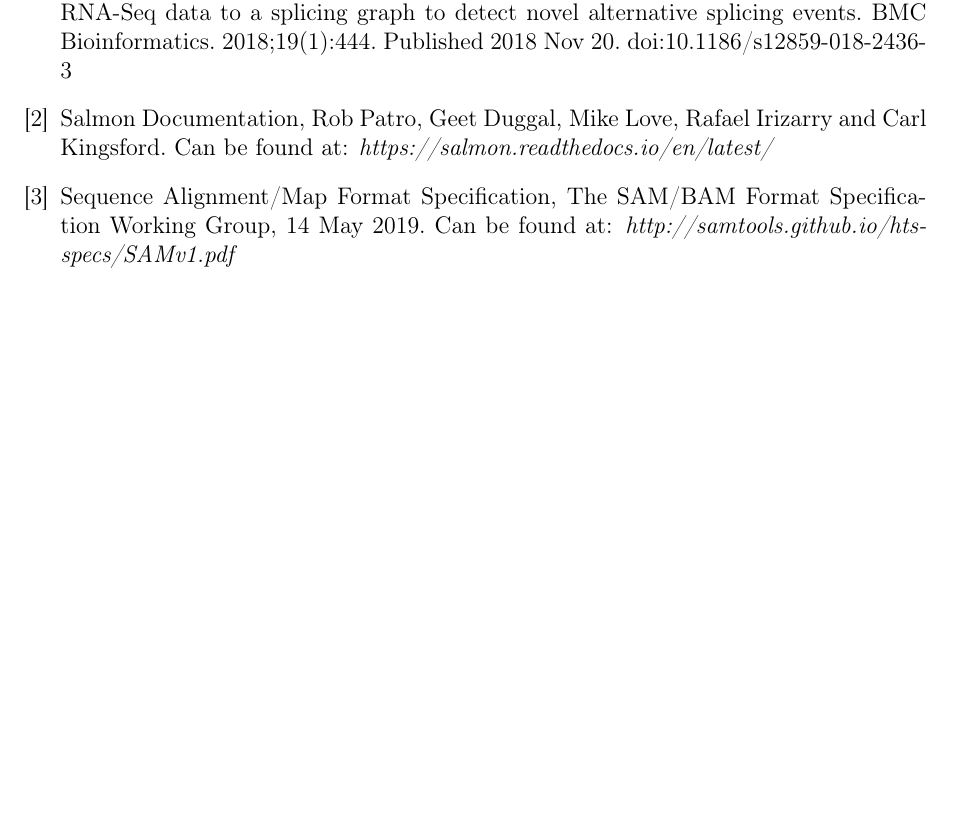
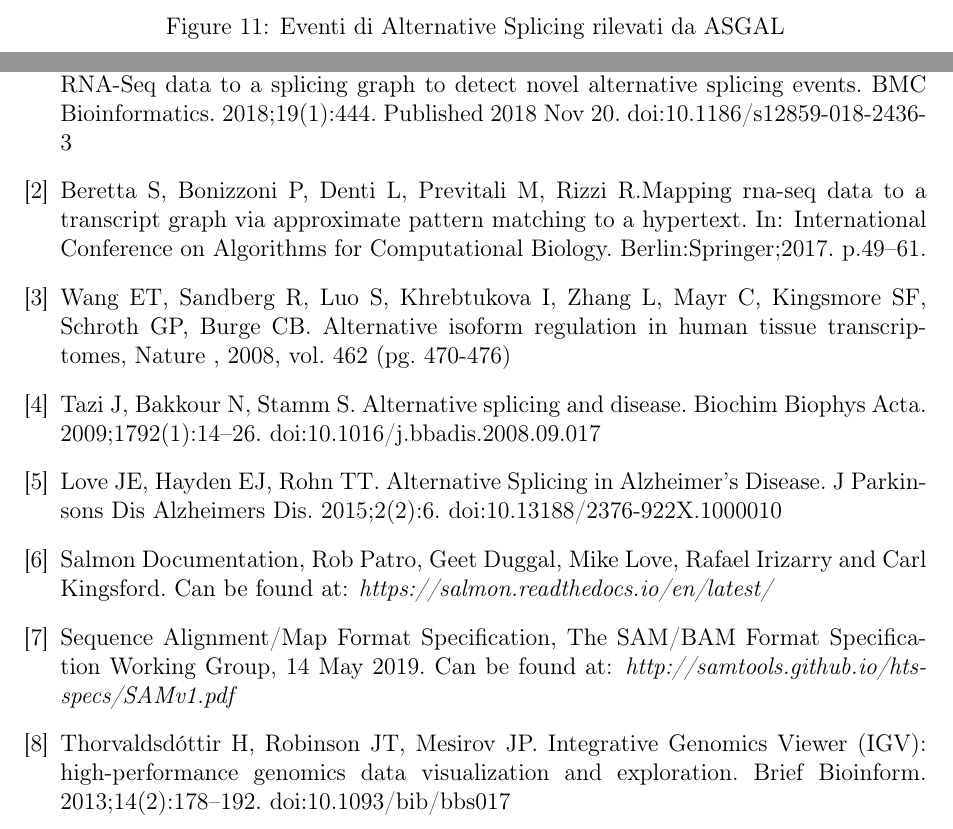
Before and after one commit to HopedWall/TesiTriennaleASGAL, a LaTeX paper (main.tex, which reads chapters/esempiofunzionamento.tex): part of page 27 of 27 before the commit and two parts of pages 24 and 27 of 27 after it, the two joined at a grey line, cut at the place of the change, the shorter picture padded with empty space. Compiled offline with pdfLaTeX.

Commit message:
Added exaple and citations

```diff
--- a/chapters/esempiofunzionamento.tex
+++ b/chapters/esempiofunzionamento.tex
@@ -46,2 +55,5 @@ Sono stati rilevati i seguenti eventi di Alternative Splicing:
+  \caption{Eventi di Alternative Splicing rilevati da ASGAL}
+  \label{fig:Parameters}
+\end{figure}
 
 \newpage
--- a/main.tex
+++ b/main.tex
@@ -59,12 +59,27 @@ Alternative Splicing is a mechanism by which different protein isoforms are prod
 			\bibitem{ASGAL}
 			Denti L, Rizzi R, Beretta S, Vedova GD, Previtali M, Bonizzoni P. ASGAL: aligning RNA-Seq data to a splicing graph to detect novel alternative splicing events. BMC Bioinformatics. 2018;19(1):444. Published 2018 Nov 20. doi:10.1186/s12859-018-2436-3
 
+			\bibitem{MEM}
+ Beretta S, Bonizzoni P, Denti L, Previtali M, Rizzi R.Mapping rna-seq data to a transcript graph via approximate pattern matching to a hypertext. In: International Conference on Algorithms for Computational Biology. Berlin:Springer;2017. p.49–61.
+
+			\bibitem{ASExon}
+				Wang ET,  Sandberg R,  Luo S,  Khrebtukova I,  Zhang L,  Mayr C,  Kingsmore SF,  Schroth GP,  Burge CB. Alternative isoform regulation in human tissue transcriptomes, Nature , 2008, vol. 462 (pg. 470-476)
+
+			\bibitem{ASDiseases}
+Tazi J, Bakkour N, Stamm S. Alternative splicing and disease. Biochim Biophys Acta. 2009;1792(1):14–26. doi:10.1016/j.bbadis.2008.09.017
+
+			\bibitem{ASAlzheimer}
+			Love JE, Hayden EJ, Rohn TT. Alternative Splicing in Alzheimer's Disease. J Parkinsons Dis Alzheimers Dis. 2015;2(2):6. doi:10.13188/2376-922X.1000010
+
 			\bibitem{FLT}
 			Salmon Documentation, Rob Patro, Geet Duggal, Mike Love, Rafael Irizarry and Carl Kingsford. Can be found at: \textit{https://salmon.readthedocs.io/en/latest/}
 
 			\bibitem{SAM}
-			Sequence Alignment/Map Format Specification, The SAM/BAM Format Specification Working Group, 14 May 2019. Can be found at: \textit{http://samtools.github.io/hts-specs/SAMv1.pdf
-}
+			Sequence Alignment/Map Format Specification, The SAM/BAM Format Specification Working Group, 14 May 2019. Can be found at: \textit{http://samtools.github.io/hts-specs/SAMv1.pdf}
+
+			\bibitem{IGV}
+			Thorvaldsdóttir H, Robinson JT, Mesirov JP. Integrative Genomics Viewer (IGV): high-performance genomics data visualization and exploration. Brief Bioinform. 2013;14(2):178–192. doi:10.1093/bib/bbs017
+
 		\end{thebibliography}
 
 \end{document}
```
Also changed, not shown: images/prompt.png (added), images/results.png (added), main.pdf, chapters/esempiofunzionamento.tex (11 more changed lines).
